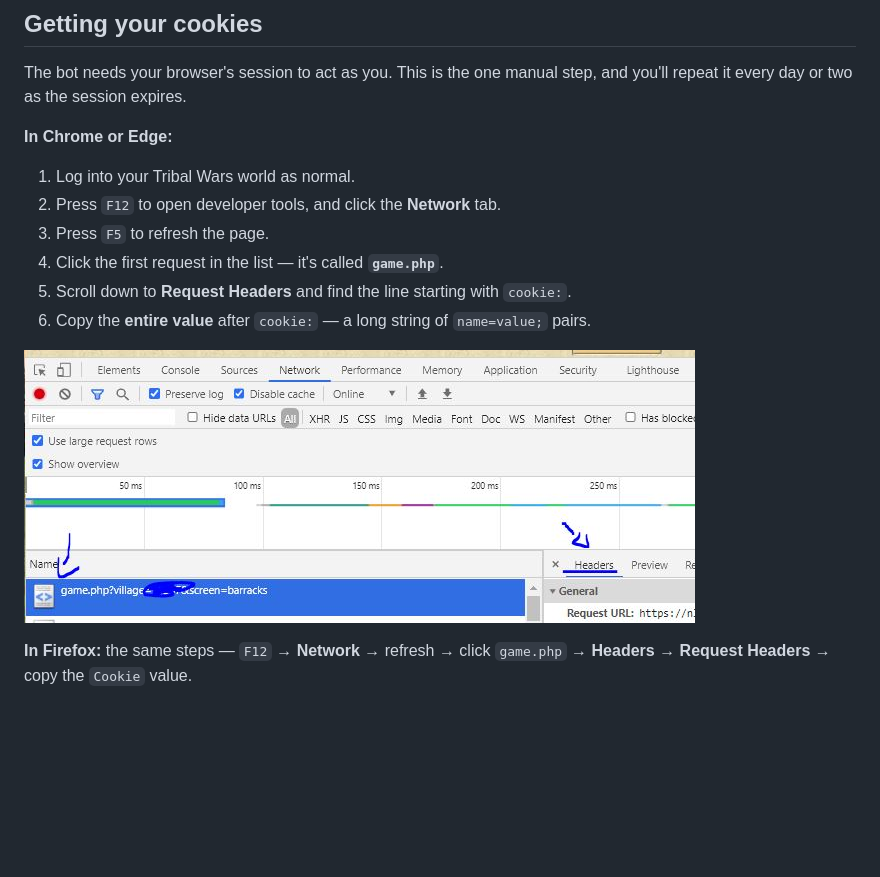
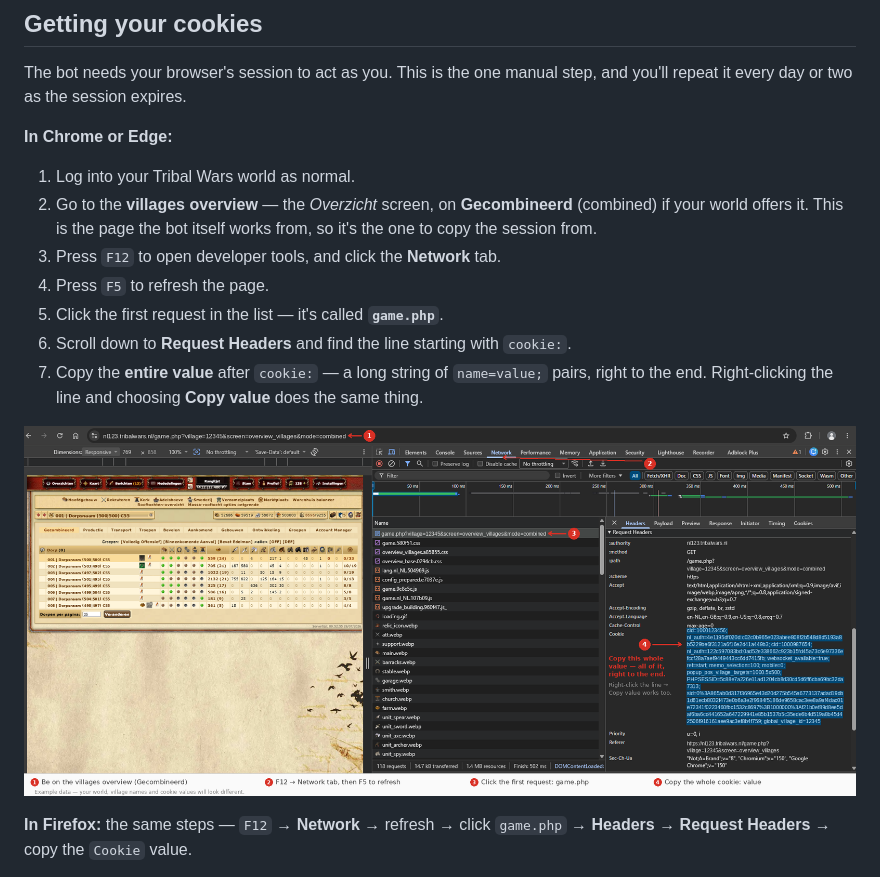
Before and after one commit to LazyTurtleStyle/TWBOT_LazyTurtle, a Markdown page: README.md, the part around the change. Rendered like a GitHub page; pictures changed too: readme/img/cookie-devtools.png (added), readme/network.JPG (deleted); blank space fills up the shorter version.

Commit message:
readme: replace the cookie screenshot with an annotated, scrubbed capture
The old network.JPG was an upstream shot of a barracks page, cropped off
right above the cookie line it was meant to point at. New image is a real
DevTools capture on the villages overview with every identifying value
repainted as example data - world, village id, village names and coords,
rank/points, the Chrome profile button, and the entire cookie header -
plus numbered callouts that match the steps.

Also spell out in the steps that you want to be on the villages overview
(Gecombineerd) before grabbing the request.

Co-Authored-By: Claude Opus 5 <noreply@anthropic.com>

```diff
--- a/README.md
+++ b/README.md
@@ -116,13 +116,14 @@ The bot needs your browser's session to act as you. This is the one manual step,
 **In Chrome or Edge:**
 
 1. Log into your Tribal Wars world as normal.
-2. Press `F12` to open developer tools, and click the **Network** tab.
-3. Press `F5` to refresh the page.
-4. Click the first request in the list — it's called **`game.php`**.
-5. Scroll down to **Request Headers** and find the line starting with `cookie:`.
-6. Copy the **entire value** after `cookie:` — a long string of `name=value;` pairs.
+2. Go to the **villages overview** — the *Overzicht* screen, on **Gecombineerd** (combined) if your world offers it. This is the page the bot itself works from, so it's the one to copy the session from.
+3. Press `F12` to open developer tools, and click the **Network** tab.
+4. Press `F5` to refresh the page.
+5. Click the first request in the list — it's called **`game.php`**.
+6. Scroll down to **Request Headers** and find the line starting with `cookie:`.
+7. Copy the **entire value** after `cookie:` — a long string of `name=value;` pairs, right to the end. Right-clicking the line and choosing **Copy value** does the same thing.
 
-![Where to find the cookie string](readme/network.JPG)
+![Where to find the cookie string in the Network tab](readme/img/cookie-devtools.png)
 
 **In Firefox:** the same steps — `F12` → **Network** → refresh → click `game.php` → **Headers** → **Request Headers** → copy the `Cookie` value.
 
```
